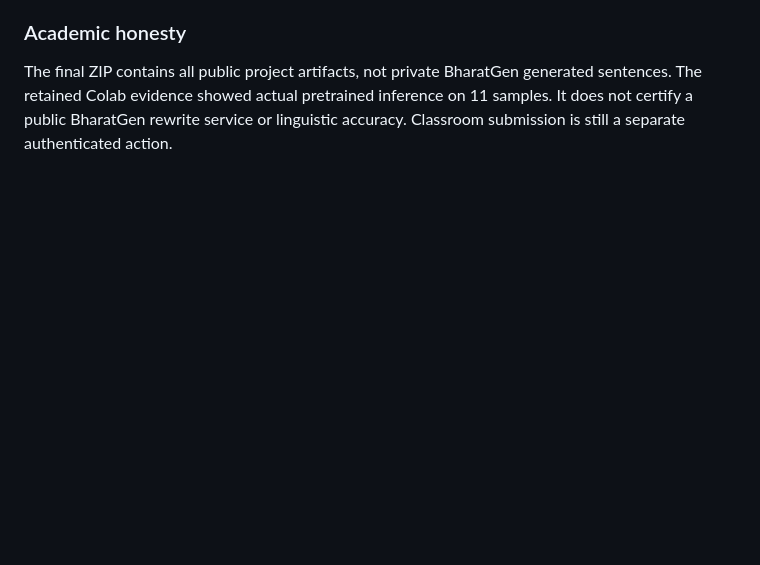
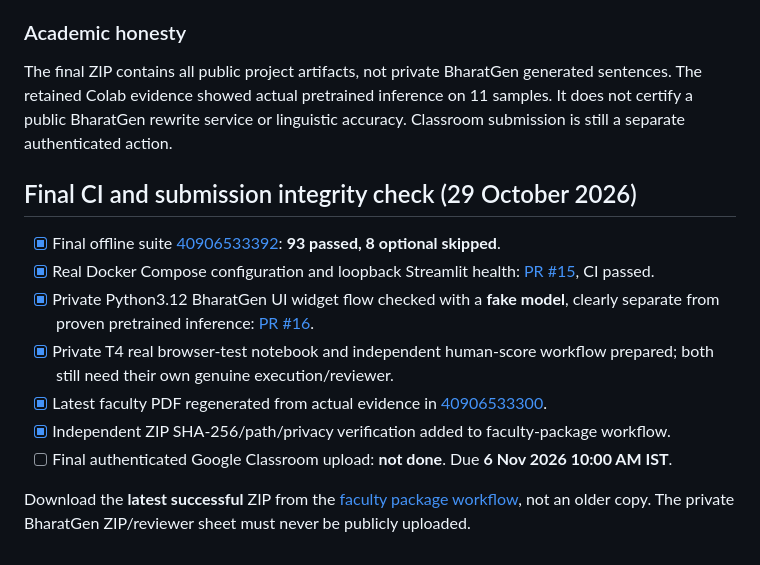
Before and after one commit to Rishikeshsanin/Hinglish-Smart-Writing-Assistant, a Markdown page: docs/SUBMISSION_CHECKLIST.md, the part around the change. GitHub-like rendering; blank space fills up the shorter version.

```diff
--- a/docs/SUBMISSION_CHECKLIST.md
+++ b/docs/SUBMISSION_CHECKLIST.md
@@ -79,3 +79,16 @@ The report has been regenerated after the Docker and CTranslate2 fidelity studie
 ### Academic honesty
 
 The final ZIP contains all public project artifacts, not private BharatGen generated sentences. The retained Colab evidence showed actual pretrained inference on 11 samples. It does not certify a public BharatGen rewrite service or linguistic accuracy. Classroom submission is still a separate authenticated action.
+
+
+## Final CI and submission integrity check (29 October 2026)
+
+- [x] Final offline suite [40906533392](https://github.com/Rishikeshsanin/Hinglish-Smart-Writing-Assistant/actions/runs/40906533392): **93 passed, 8 optional skipped**.
+- [x] Real Docker Compose configuration and loopback Streamlit health: [PR #15](https://github.com/Rishikeshsanin/Hinglish-Smart-Writing-Assistant/pull/15), CI passed.
+- [x] Private Python3.12 BharatGen UI widget flow checked with a **fake model**, clearly separate from proven pretrained inference: [PR #16](https://github.com/Rishikeshsanin/Hinglish-Smart-Writing-Assistant/pull/16).
+- [x] Private T4 real browser-test notebook and independent human-score workflow prepared; both still need their own genuine execution/reviewer.
+- [x] Latest faculty PDF regenerated from actual evidence in [40906533300](https://github.com/Rishikeshsanin/Hinglish-Smart-Writing-Assistant/actions/runs/40906533300).
+- [x] Independent ZIP SHA-256/path/privacy verification added to faculty-package workflow.
+- [ ] Final authenticated Google Classroom upload: **not done**. Due **6 Nov 2026 10:00 AM IST**.
+
+Download the **latest successful** ZIP from the [faculty package workflow](https://github.com/Rishikeshsanin/Hinglish-Smart-Writing-Assistant/actions/workflows/submission-package.yml), not an older copy. The private BharatGen ZIP/reviewer sheet must never be publicly uploaded.
```
Also changed, not shown: docs/FINAL_RELEASE_STATUS.md (+8 -0 lines).
